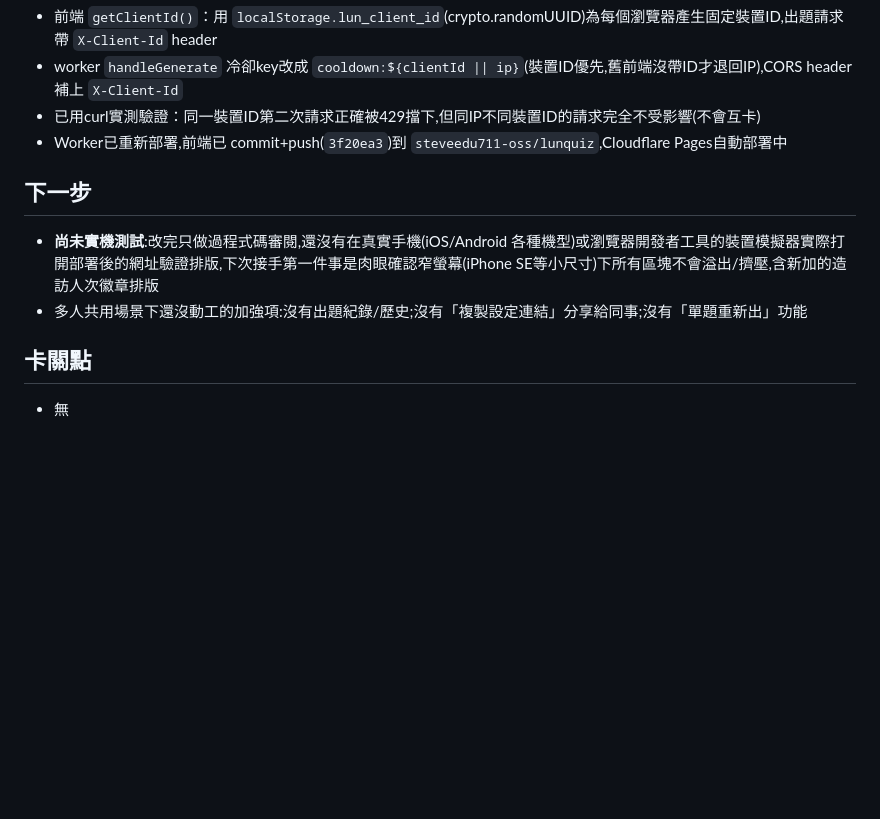
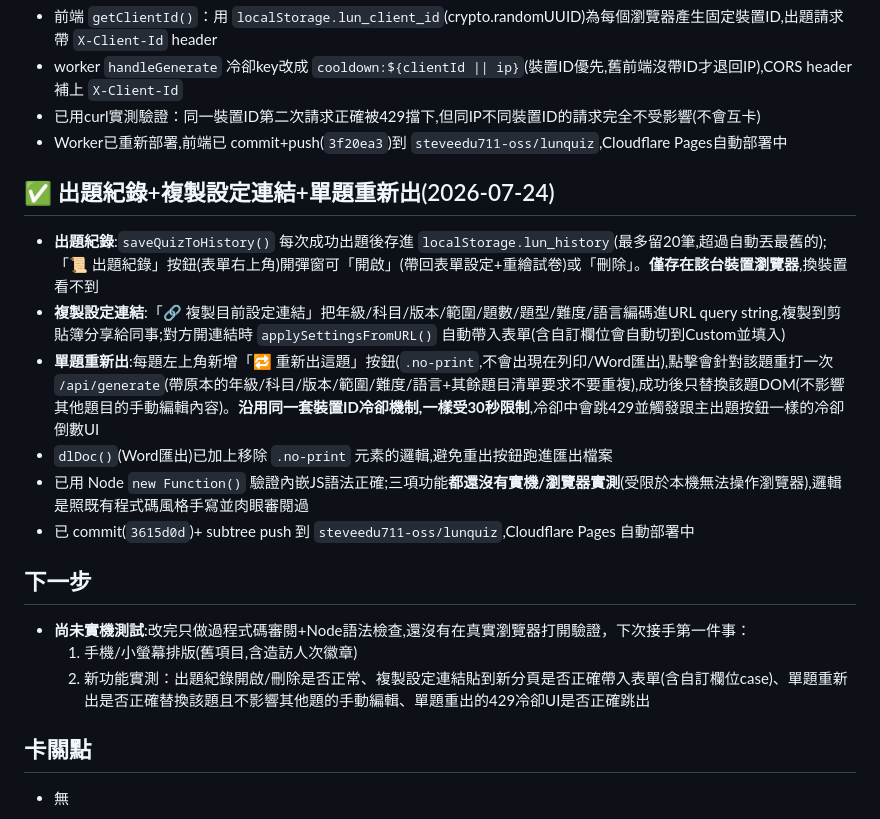
Before and after one commit to steveedu711-oss/lunquiz, a Markdown page: 進度.md, the part around the change. Rendered like a GitHub page; blank space fills up the shorter version.

Commit message:
docs(lunquiz): 補記錄三項新功能實作細節

```diff
--- a/進度.md
+++ b/進度.md
@@ -55,9 +55,18 @@
 - 已用curl實測驗證：同一裝置ID第二次請求正確被429擋下,但同IP不同裝置ID的請求完全不受影響(不會互卡)
 - Worker已重新部署,前端已 commit+push(`3f20ea3`)到 `steveedu711-oss/lunquiz`,Cloudflare Pages自動部署中
 
+## ✅ 出題紀錄+複製設定連結+單題重新出(2026-07-24)
+- **出題紀錄**:`saveQuizToHistory()` 每次成功出題後存進 `localStorage.lun_history`(最多留20筆,超過自動丟最舊的);「📜 出題紀錄」按鈕(表單右上角)開彈窗可「開啟」(帶回表單設定+重繪試卷)或「刪除」。**僅存在該台裝置瀏覽器**,換裝置看不到
+- **複製設定連結**:「🔗 複製目前設定連結」把年級/科目/版本/範圍/題數/題型/難度/語言編碼進URL query string,複製到剪貼簿分享給同事;對方開連結時 `applySettingsFromURL()` 自動帶入表單(含自訂欄位會自動切到Custom並填入)
+- **單題重新出**:每題左上角新增「🔁 重新出這題」按鈕(`.no-print`,不會出現在列印/Word匯出),點擊會針對該題重打一次 `/api/generate`(帶原本的年級/科目/版本/範圍/難度/語言+其餘題目清單要求不要重複),成功後只替換該題DOM(不影響其他題目的手動編輯內容)。**沿用同一套裝置ID冷卻機制,一樣受30秒限制**,冷卻中會跳429並觸發跟主出題按鈕一樣的冷卻倒數UI
+- `dlDoc()`(Word匯出)已加上移除 `.no-print` 元素的邏輯,避免重出按鈕跑進匯出檔案
+- 已用 Node `new Function()` 驗證內嵌JS語法正確;三項功能**都還沒有實機/瀏覽器實測**(受限於本機無法操作瀏覽器),邏輯是照既有程式碼風格手寫並肉眼審閱過
+- 已 commit(`3615d0d`)+ subtree push 到 `steveedu711-oss/lunquiz`,Cloudflare Pages 自動部署中
+
 ## 下一步
-- **尚未實機測試**:改完只做過程式碼審閱,還沒有在真實手機(iOS/Android 各種機型)或瀏覽器開發者工具的裝置模擬器實際打開部署後的網址驗證排版,下次接手第一件事是肉眼確認窄螢幕(iPhone SE等小尺寸)下所有區塊不會溢出/擠壓,含新加的造訪人次徽章排版
-- 多人共用場景下還沒動工的加強項:沒有出題紀錄/歷史;沒有「複製設定連結」分享給同事;沒有「單題重新出」功能
+- **尚未實機測試**:改完只做過程式碼審閱+Node語法檢查,還沒有在真實瀏覽器打開驗證，下次接手第一件事：
+  1. 手機/小螢幕排版(舊項目,含造訪人次徽章)
+  2. 新功能實測：出題紀錄開啟/刪除是否正常、複製設定連結貼到新分頁是否正確帶入表單(含自訂欄位case)、單題重新出是否正確替換該題且不影響其他題的手動編輯、單題重出的429冷卻UI是否正確跳出
 
 ## 卡關點
 - 無
```
